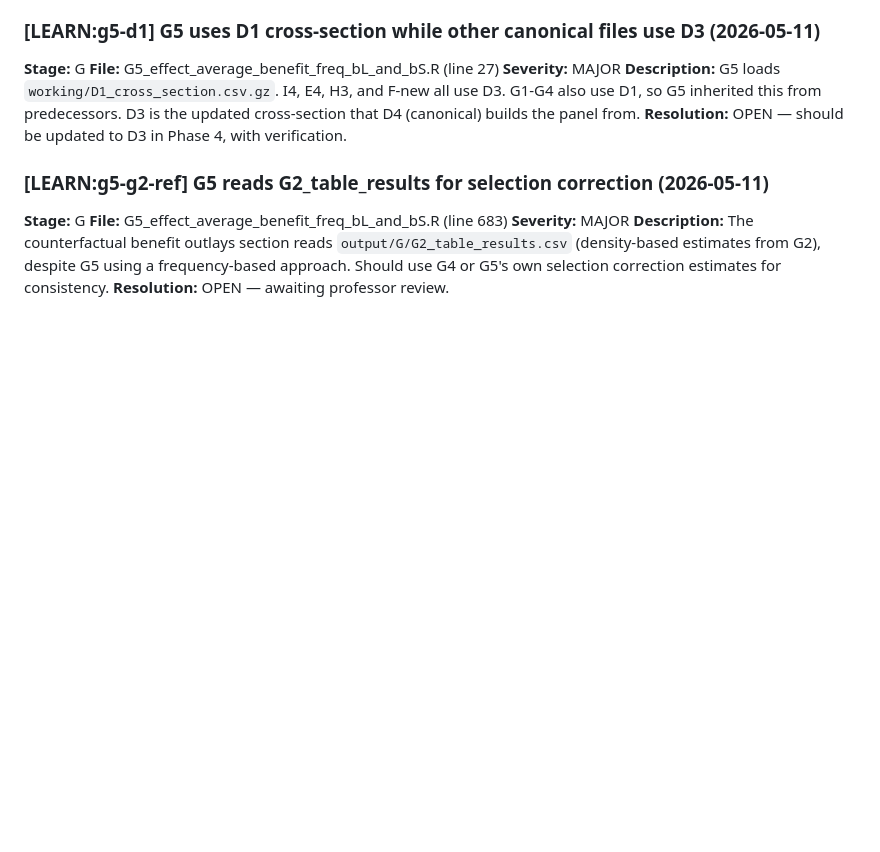
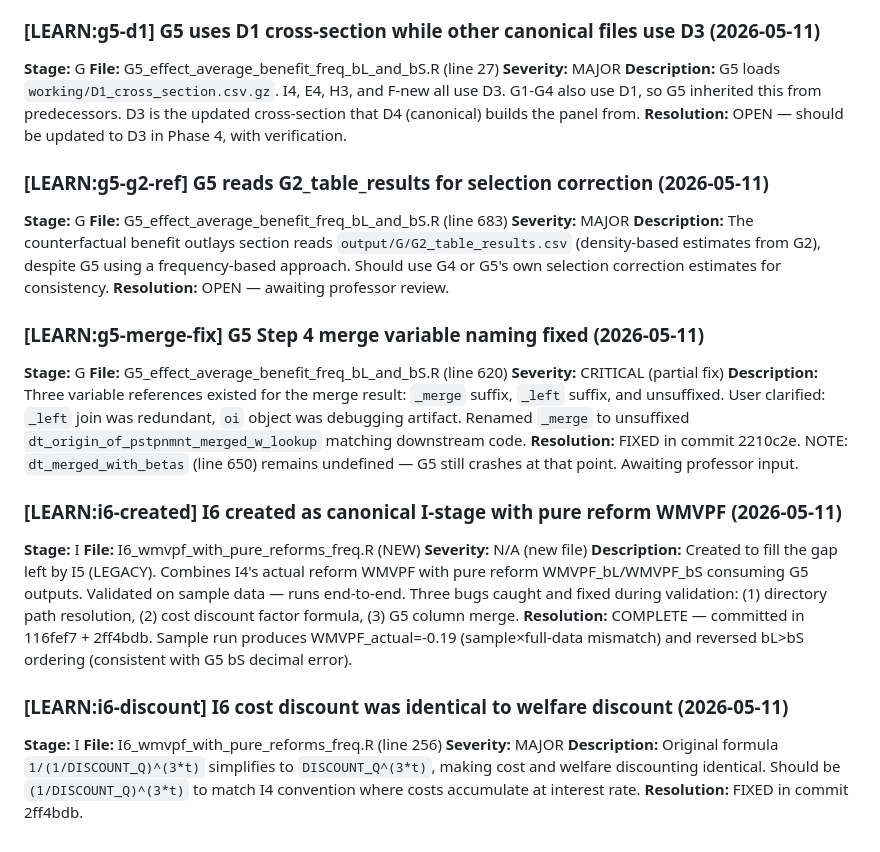
Before and after one commit to ArthurLins-code/optimal-pension-reforms, a Markdown page: _docs/memory/10_corrections_log.md, the part around the change. Drawn GitHub-style; blank space fills up the shorter version.

```diff
--- a/_docs/memory/10_corrections_log.md
+++ b/_docs/memory/10_corrections_log.md
@@ -92,3 +92,35 @@ updated cross-section that D4 (canonical) builds the panel from.
 (density-based estimates from G2), despite G5 using a frequency-based approach. Should
 use G4 or G5's own selection correction estimates for consistency.
 **Resolution:** OPEN — awaiting professor review.
+
+### [LEARN:g5-merge-fix] G5 Step 4 merge variable naming fixed (2026-05-11)
+**Stage:** G
+**File:** G5_effect_average_benefit_freq_bL_and_bS.R (line 620)
+**Severity:** CRITICAL (partial fix)
+**Description:** Three variable references existed for the merge result:
+`_merge` suffix, `_left` suffix, and unsuffixed. User clarified: `_left` join
+was redundant, `oi` object was debugging artifact. Renamed `_merge` to unsuffixed
+`dt_origin_of_pstpnmnt_merged_w_lookup` matching downstream code.
+**Resolution:** FIXED in commit 2210c2e. NOTE: `dt_merged_with_betas` (line 650)
+remains undefined — G5 still crashes at that point. Awaiting professor input.
+
+### [LEARN:i6-created] I6 created as canonical I-stage with pure reform WMVPF (2026-05-11)
+**Stage:** I
+**File:** I6_wmvpf_with_pure_reforms_freq.R (NEW)
+**Severity:** N/A (new file)
+**Description:** Created to fill the gap left by I5 (LEGACY). Combines I4's actual
+reform WMVPF with pure reform WMVPF_bL/WMVPF_bS consuming G5 outputs. Validated
+on sample data — runs end-to-end. Three bugs caught and fixed during validation:
+(1) directory path resolution, (2) cost discount factor formula, (3) G5 column merge.
+**Resolution:** COMPLETE — committed in 116fef7 + 2ff4bdb. Sample run produces
+WMVPF_actual=-0.19 (sample×full-data mismatch) and reversed bL>bS ordering
+(consistent with G5 bS decimal error).
+
+### [LEARN:i6-discount] I6 cost discount was identical to welfare discount (2026-05-11)
+**Stage:** I
+**File:** I6_wmvpf_with_pure_reforms_freq.R (line 256)
+**Severity:** MAJOR
+**Description:** Original formula `1/(1/DISCOUNT_Q)^(3*t)` simplifies to
+`DISCOUNT_Q^(3*t)`, making cost and welfare discounting identical. Should be
+`(1/DISCOUNT_Q)^(3*t)` to match I4 convention where costs accumulate at interest rate.
+**Resolution:** FIXED in commit 2ff4bdb.
```
Also changed, not shown: _docs/session_logs/2026-05-11_phase3_domain_review.md (+71 -3 lines).
